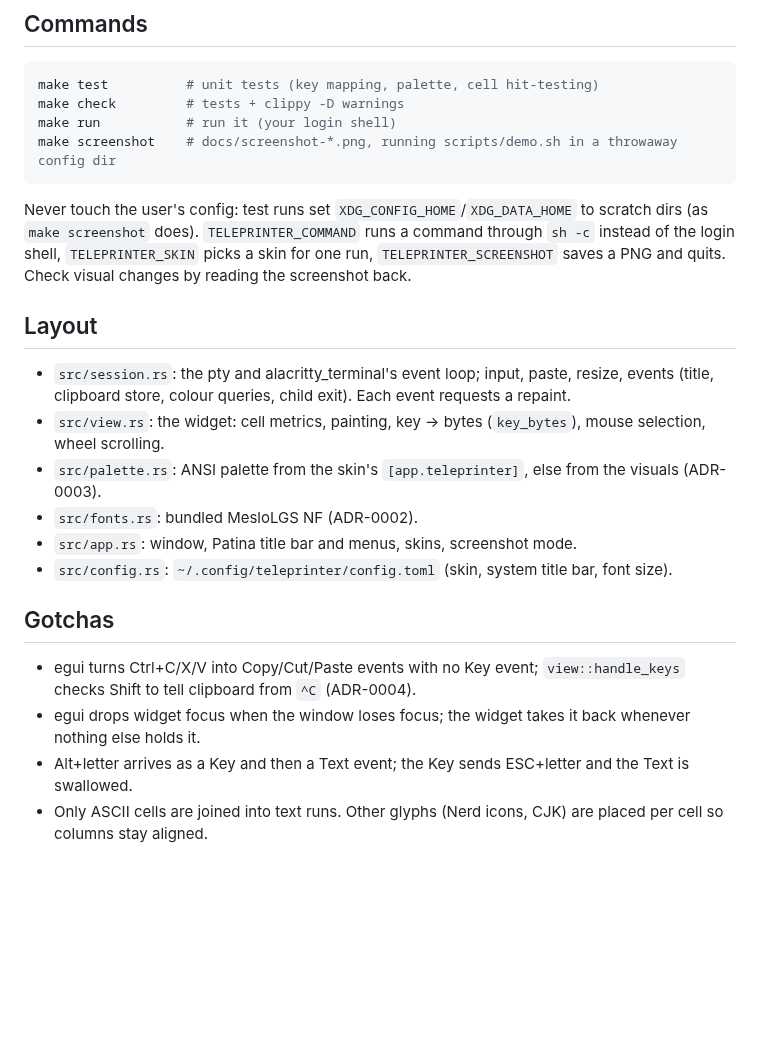
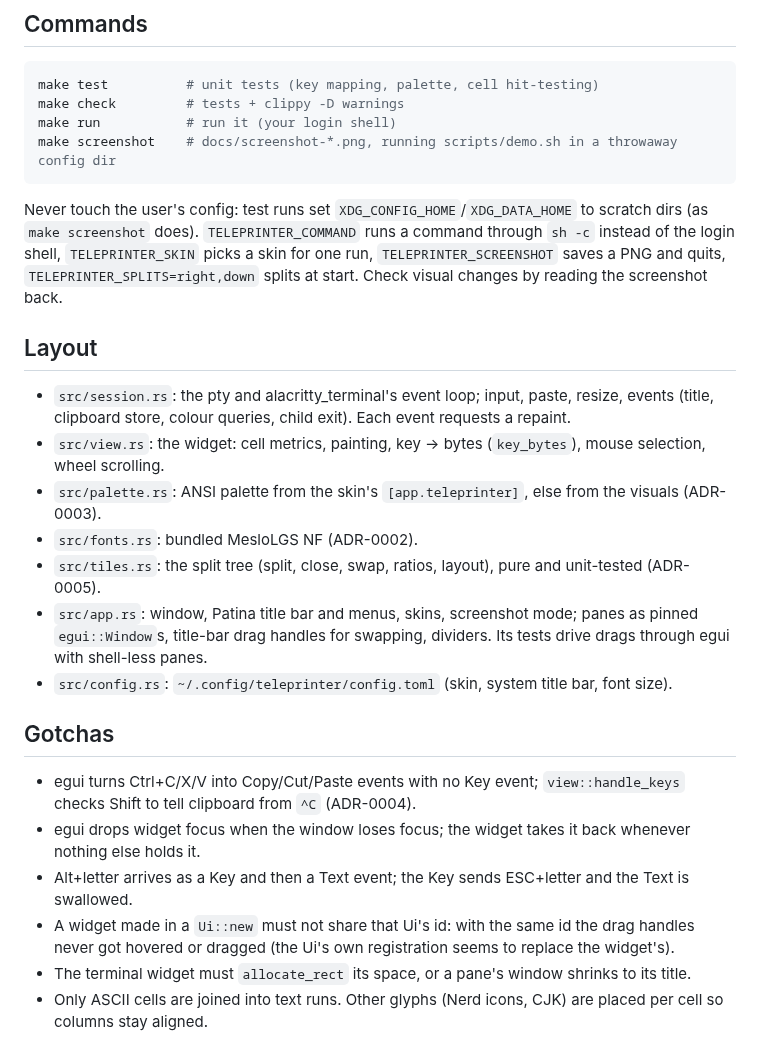
Before and after one commit to Sector-F-Labs/teleprinter, a Markdown page: CLAUDE.md, the part around the change. GitHub-like rendering; blank space fills up the shorter version.

```diff
--- a/CLAUDE.md
+++ b/CLAUDE.md
@@ -18,7 +18,7 @@ make screenshot    # docs/screenshot-*.png, running scripts/demo.sh in a throwaw
 Never touch the user's config: test runs set `XDG_CONFIG_HOME`/`XDG_DATA_HOME` to scratch dirs
 (as `make screenshot` does). `TELEPRINTER_COMMAND` runs a command through `sh -c` instead of the
 login shell, `TELEPRINTER_SKIN` picks a skin for one run, `TELEPRINTER_SCREENSHOT` saves a PNG
-and quits. Check visual changes by reading the screenshot back.
+and quits, `TELEPRINTER_SPLITS=right,down` splits at start. Check visual changes by reading the screenshot back.
 
 ## Layout
 
@@ -29,7 +29,10 @@ and quits. Check visual changes by reading the screenshot back.
 - `src/palette.rs`: ANSI palette from the skin's `[app.teleprinter]`, else from the visuals
   (ADR-0003).
 - `src/fonts.rs`: bundled MesloLGS NF (ADR-0002).
-- `src/app.rs`: window, Patina title bar and menus, skins, screenshot mode.
+- `src/tiles.rs`: the split tree (split, close, swap, ratios, layout), pure and unit-tested (ADR-0005).
+- `src/app.rs`: window, Patina title bar and menus, skins, screenshot mode; panes as pinned
+  `egui::Window`s, title-bar drag handles for swapping, dividers. Its tests drive drags through
+  egui with shell-less panes.
 - `src/config.rs`: `~/.config/teleprinter/config.toml` (skin, system title bar, font size).
 
 ## Gotchas
@@ -40,5 +43,8 @@ and quits. Check visual changes by reading the screenshot back.
   else holds it.
 - Alt+letter arrives as a Key and then a Text event; the Key sends ESC+letter and the Text is
   swallowed.
+- A widget made in a `Ui::new` must not share that Ui's id: with the same id the drag handles
+  never got hovered or dragged (the Ui's own registration seems to replace the widget's).
+- The terminal widget must `allocate_rect` its space, or a pane's window shrinks to its title.
 - Only ASCII cells are joined into text runs. Other glyphs (Nerd icons, CJK) are placed per cell
   so columns stay aligned.
```
Also changed, not shown: README.md (+11 -1 lines), docs/adr/0005-tiled-panes-as-pinned-windows.md (added, +46 -0 lines), docs/adr/README.md (+4 -0 lines), docs/screenshot-dark-orange.png, docs/screenshot-notebook.png, docs/screenshot-split-dark-orange.png (added), 6 other files.
